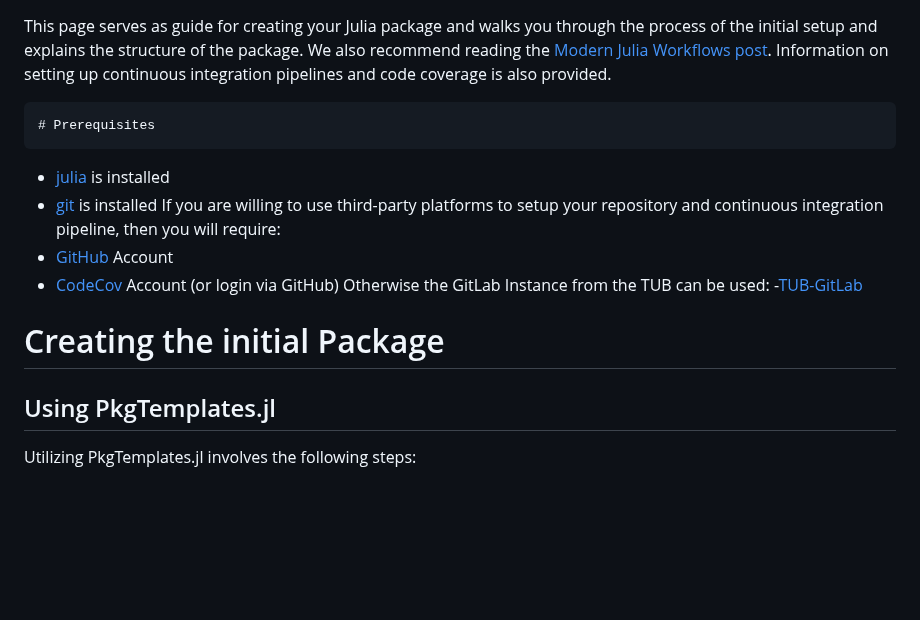
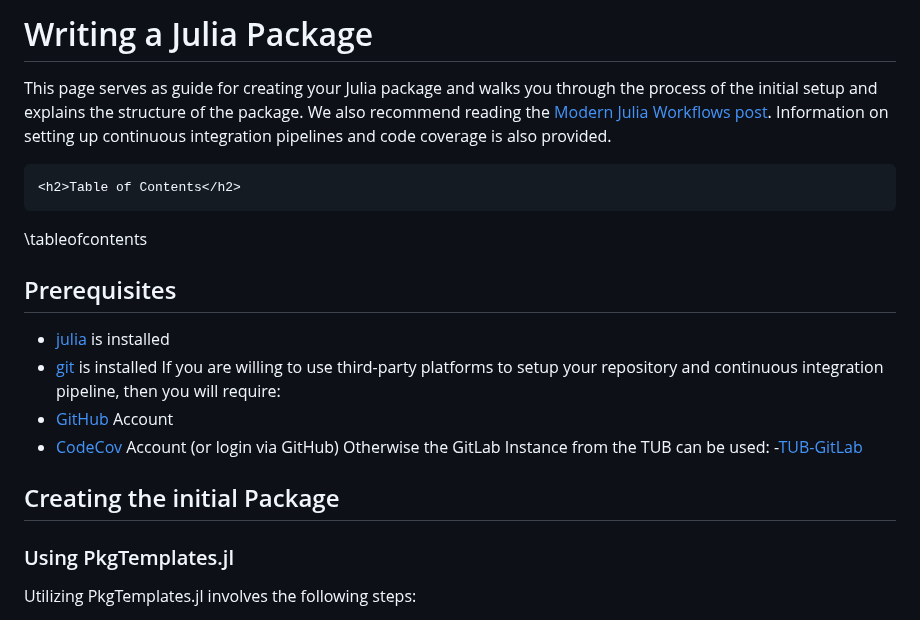
Before and after one commit to adrhill/julia-ml-course, a Markdown page: website/packaging.md, the part around one of its changes. GitHub-like rendering; blank space fills up the shorter version.

```diff
--- a/website/packaging.md
+++ b/website/packaging.md
@@ -1,7 +1,13 @@
+# Writing a Julia Package
 This page serves as guide for creating your Julia package and walks you through the process of the initial setup and explains the structure of the package. We also recommend reading the [Modern Julia Workflows post](https://modernjuliaworkflows.github.io/sharing/).
 Information on setting up continuous integration pipelines and code coverage is also provided.
 
-	# Prerequisites
+~~~
+<h2>Table of Contents</h2>
+~~~
+\tableofcontents
+
+## Prerequisites
 - [julia](https://julialang.org) is installed
 - [git](https://git-scm.com/) is installed
 If you are willing to use third-party platforms to setup your repository and continuous integration pipeline, then you will require:
@@ -9,9 +15,9 @@ If you are willing to use third-party platforms to setup your repository and con
 - [CodeCov](https://about.codecov.io) Account (or login via GitHub)
 Otherwise the GitLab Instance from the TUB can be used:
 -[TUB-GitLab](https://git.tu-berlin.de)
-# Creating the initial Package
+## Creating the initial Package
 
-## Using PkgTemplates.jl
+### Using PkgTemplates.jl
 Utilizing PkgTemplates.jl involves the following steps:
 1. Initiate the Julia REPL by opening your terminal and starting `julia`.
 2. Transition to package mode using the `]` key, add the package and update all of your existing packages.
```
Also changed, not shown: other parts of website/packaging.md (+18 -18 lines).
